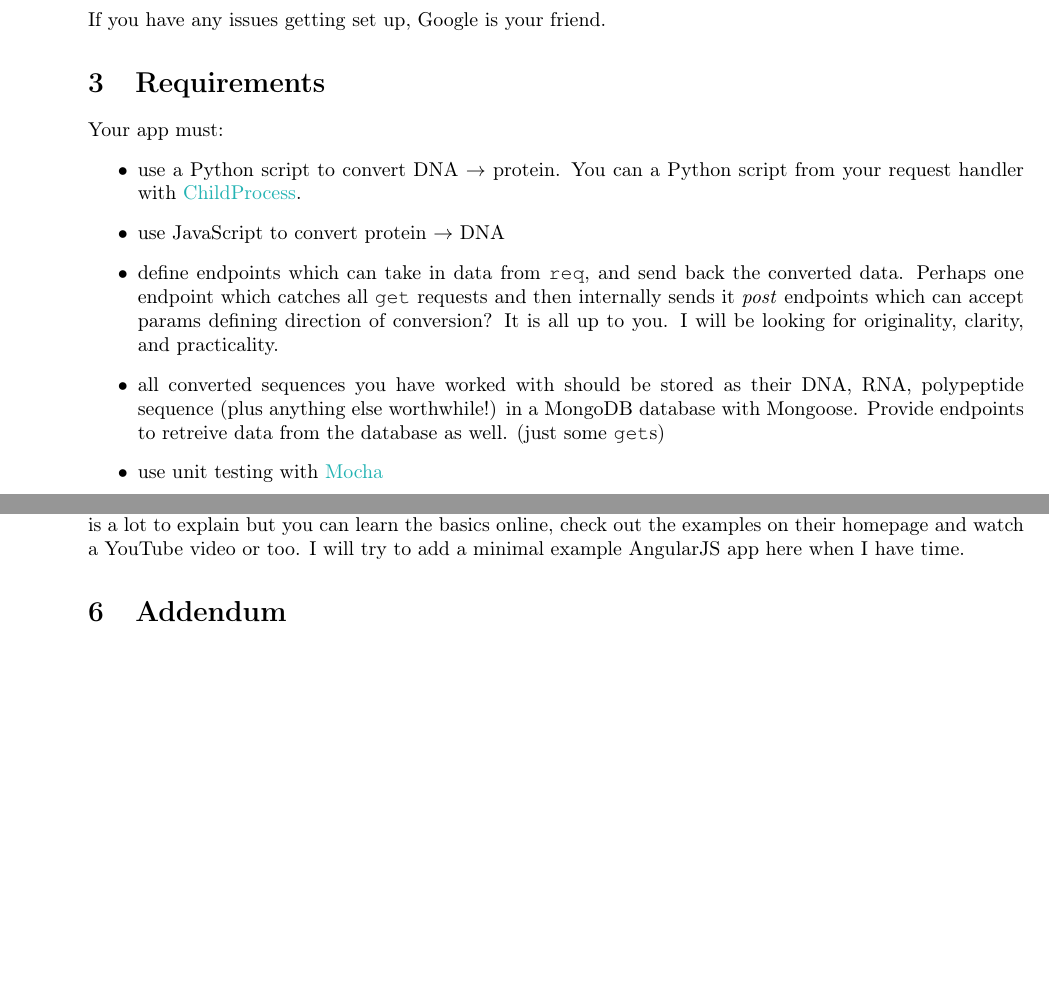
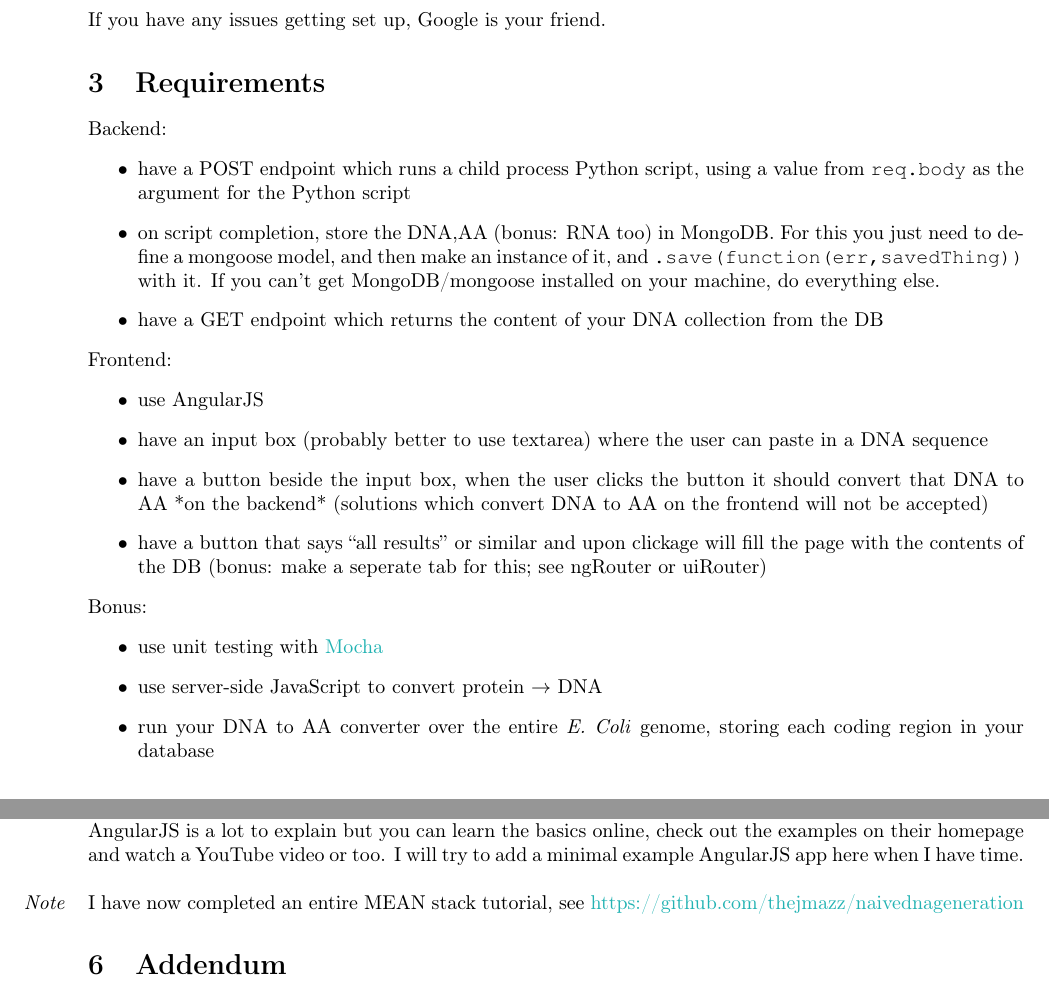
Before and after one commit to igemuoftATG/tutorials, a LaTeX document (MEANCentralDogma/a1.tex): two parts of pages 2 and 6 of 6 before the commit and two parts of pages 2 and 6 of 7 after it, joined at a grey line, cut so that both start at the same text, the shorter picture padded with empty space. The pictures show the PDF file MEANCentralDogma/a1.pdf that the author committed with the source.

Commit message:
finishing touches on a1

```diff
--- a/MEANCentralDogma/a1.tex
+++ b/MEANCentralDogma/a1.tex
@@ -107,23 +107,44 @@ If you have any issues getting set up, Google is your friend.
 
 \section{Requirements}
 
-Your app must:
+\noindent Backend:
 \begin{itemize}
-    \item use a Python script to convert DNA $\rightarrow$ protein. You can a
-        Python script from your request handler with
-        \href{https://nodejs.org/api/child_process.html}{ChildProcess}.
-    \item use JavaScript to convert protein $\rightarrow$ DNA
-    \item define endpoints which can take in data from \texttt{req}, and send
-        back the converted data. Perhaps one endpoint which catches all
-        \texttt{get} requests and then internally sends it \textit{post}
-        endpoints which can accept params defining direction of conversion? It
-        is all up to you. I will be looking for originality, clarity, and
-    practicality.
-    \item all converted sequences you have worked with should be stored as their
-        DNA, RNA, polypeptide sequence (plus anything else worthwhile!) in a MongoDB
-        database with Mongoose. Provide endpoints to retreive data from the database as
-        well. (just some \texttt{get}s)
+    \item have a POST endpoint which runs a child process Python script, using a
+        value from \texttt{req.body} as the argument for the Python script
+
+    \item on script completion, store the DNA,AA (bonus: RNA too) in MongoDB.
+        For this you just need to define a mongoose model, and then make an
+        instance of it, and \texttt{.save(function(err,savedThing))} with it. If
+        you can't get MongoDB/mongoose installed on your machine, do everything
+        else.
+
+    \item have a GET endpoint which returns the content of your DNA collection
+        from the DB
+
+\end{itemize}
+
+\noindent Frontend:
+\begin{itemize}
+    \item use AngularJS
+    \item have an input box (probably better to use textarea) where the user can
+        paste in a DNA sequence
+
+    \item have a button beside the input box, when the user clicks the button it
+        should convert that DNA to AA *on the backend* (solutions which convert
+        DNA to AA on the frontend will not be accepted)
+
+    \item have a button that says ``all results'' or similar and upon clickage
+        will fill the page with the contents of the DB (bonus: make a seperate
+        tab for this; see ngRouter or uiRouter)
+
+\end{itemize}
+
+\noindent Bonus:
+\begin{itemize}
     \item use unit testing with \href{http://mochajs.org/}{Mocha}
+    \item use server-side JavaScript to convert protein $\rightarrow$ DNA
+    \item run your DNA to AA converter over the entire \textit{E. Coli} genome,
+        storing each coding region in your database
 \end{itemize}
 
 \section{Boilerplates}
@@ -327,7 +348,12 @@ you can define a ``service'' which you might use for something you deem
 controllers as possible and just modify variables, call functions from there.
 AngularJS is a lot to explain but you can learn the basics online, check out
 the examples on their homepage and watch a YouTube video or too. I will try
-to add a minimal example AngularJS app here when I have time.
+to add a minimal example AngularJS app here when I have time. \\
+
+\mpnote
+
+\noindent I have now completed an entire MEAN stack tutorial, see
+\href{https://github.com/thejmazz/naivednageneration}{https://github.com/thejmazz/naivednageneration}
 
 \section{Addendum}
 
```
Also changed, not shown: MEANCentralDogma/a1.pdf, MEANCentralDogma/a1.tex (4 more changed lines).
